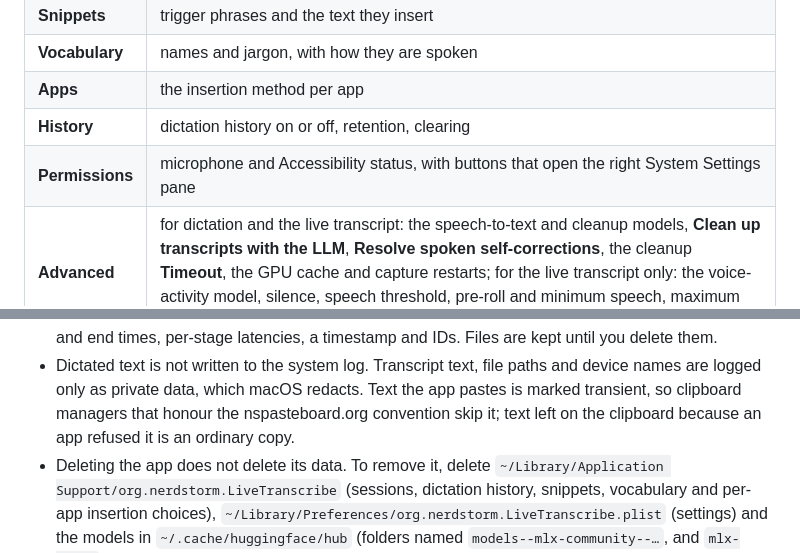
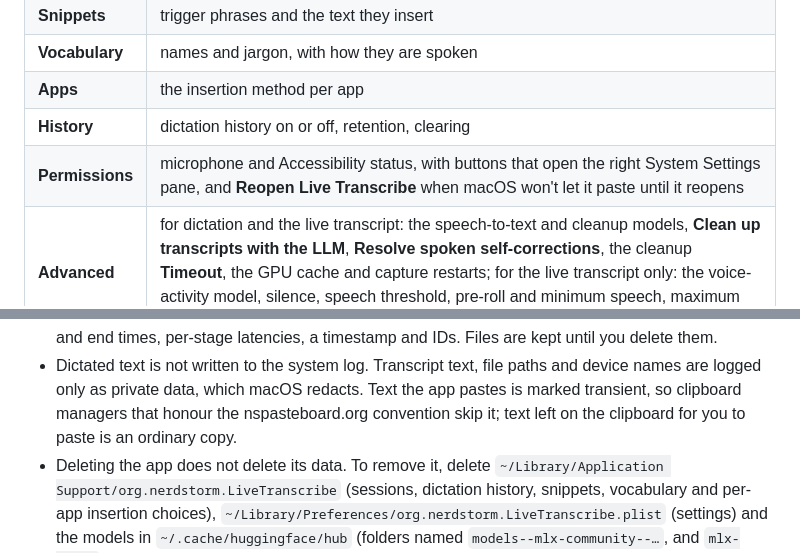
Before and after one commit to Nerdstorm/LiveTranscribe, a Markdown page: README.md, 2 parts joined by grey strips. Rendered like a GitHub page.

```diff
--- a/README.md
+++ b/README.md
@@ -426,7 +435,7 @@ macOS's microphone indicator then stays on while the app runs.
 | **Vocabulary** | names and jargon, with how they are spoken |
 | **Apps** | the insertion method per app |
 | **History** | dictation history on or off, retention, clearing |
-| **Permissions** | microphone and Accessibility status, with buttons that open the right System Settings pane |
+| **Permissions** | microphone and Accessibility status, with buttons that open the right System Settings pane, and **Reopen Live Transcribe** when macOS won't let it paste until it reopens |
 | **Advanced** | for dictation and the live transcript: the speech-to-text and cleanup models, **Clean up transcripts with the LLM**, **Resolve spoken self-corrections**, the cleanup **Timeout**, the GPU cache and capture restarts; for the live transcript only: the voice-activity model, silence, speech threshold, pre-roll and minimum speech, maximum segment length, live partials, context segments and queue capacity |
 
 Settings on every tab but **Advanced** apply immediately, to the next dictation. **Settings on
@@ -459,7 +468,7 @@ tab: dictation settings, shortcuts, cleanup level, history and microphone stay a
 - Dictated text is not written to the system log. Transcript text, file paths and device names
   are logged only as private data, which macOS redacts. Text the app pastes is marked transient,
   so clipboard managers that honour the nspasteboard.org convention skip it; text left on the
-  clipboard because an app refused it is an ordinary copy.
+  clipboard for you to paste is an ordinary copy.
 - Deleting the app does not delete its data. To remove it, delete
   `~/Library/Application Support/org.nerdstorm.LiveTranscribe` (sessions, dictation history,
   snippets, vocabulary and per-app insertion choices),
```
Also changed, not shown: other parts of README.md (+25 -10 lines), docs/dictation.md (+25 -10 lines).
